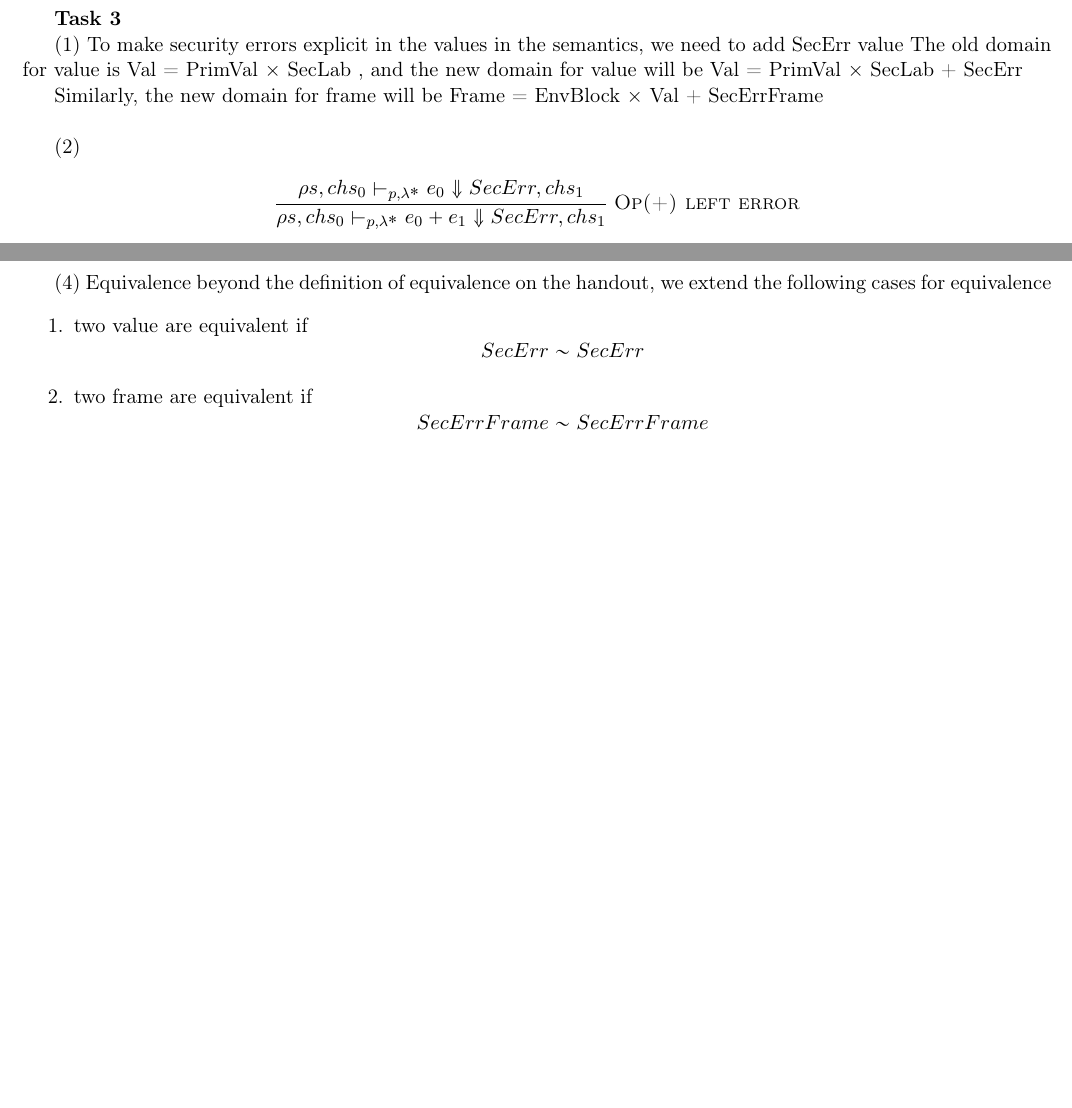
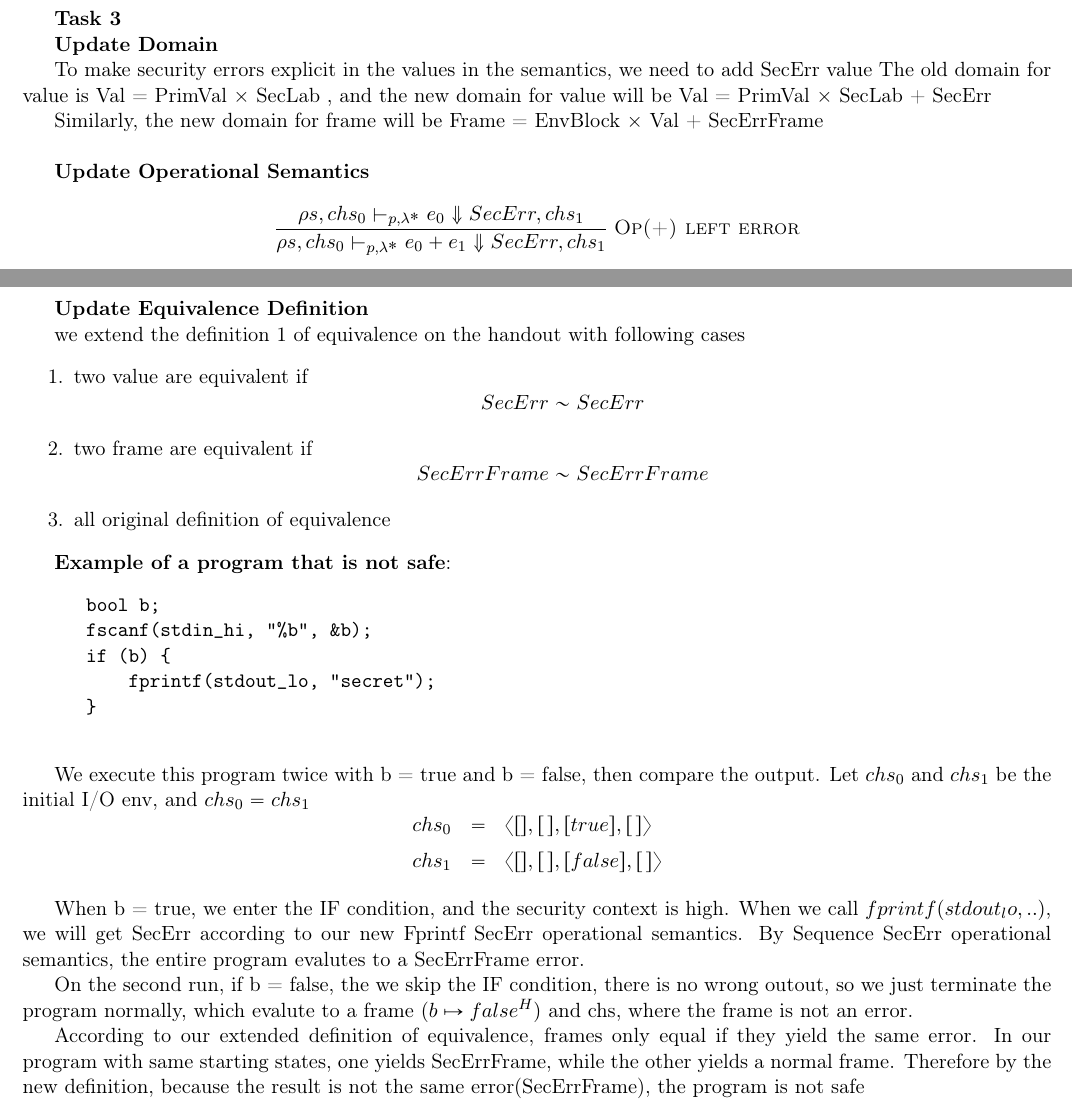
Before and after one commit to Jtrout-Wes/comp324-project3, a LaTeX document (project3/project3.tex): two parts of pages 3 and 4 of 4, joined at a grey line, cut so that both start at the same text, the shorter picture padded with empty space. Compiled offline with pdfLaTeX.

Commit message:
update task 3

```diff
--- a/project3/project3.tex
+++ b/project3/project3.tex
@@ -274,13 +274,15 @@ Therefore, while initial chs are same, the low outputs are different once we cha
 
 \textbf{Task 3}
 
-(1) To make security errors explicit in the values in the semantics, we need to add SecErr value
+\textbf{Update Domain}
+
+To make security errors explicit in the values in the semantics, we need to add SecErr value
 The old domain for value is Val = PrimVal × SecLab , and the new domain for value will be Val = PrimVal × SecLab + {SecErr}
 
 Similarly, the new domain for frame will be Frame = EnvBlock × Val + {SecErrFrame}
 \\
 
-(2)
+\textbf{Update Operational Semantics}
 
 \[
 \frac{
@@ -422,9 +424,10 @@ Similarly, the new domain for frame will be Frame = EnvBlock × Val + {SecErrFra
 \]
 
 \newpage
+\textbf{Update Equivalence Definition}
 
-(4) Equivalence
-beyond the definition of equivalence on the handout, we extend the following cases for equivalence
+
+we extend the definition 1 of equivalence on the handout with following cases
 \begin{enumerate}
   \setcounter{enumi}{0}
 
@@ -439,7 +442,37 @@ beyond the definition of equivalence on the handout, we extend the following cas
   \[
   SecErrFrame \sim SecErrFrame
   \]
+
+  \item
+  all original definition of equivalence
   \end{enumerate}
 
 
+\textbf{Example of a program that is not safe}:
+\begin{center}
+    \begin{verbatim}
+      bool b;
+      fscanf(stdin_hi, "%b", &b);
+      if (b) {
+          fprintf(stdout_lo, "secret");
+      }
+    \end{verbatim}
+\end{center}
+
+We execute this program twice with b = true and b = false, then compare the output. Let $chs_0$ and $chs_1$ be the initial I/O env,
+and $chs_0 = chs_1$
+\[
+  \begin{array}{rcl}
+  chs_0 &=& \langle [], [\,], [true], [\,] \rangle \\[2mm]
+  chs_1 &=& \langle [], [\,], [false], [\,] \rangle \\[2mm]
+  \end{array}
+  \]
+
+When b = true, we enter the IF condition, and the security context is high. When we call $fprintf(stdout_lo,..)$, we will get SecErr according to our new Fprintf SecErr operational semantics.
+By Sequence SecErr operational semantics, the entire program evalutes to a SecErrFrame error.
+
+On the second run, if b = false, the we skip the IF condition, there is no wrong outout, so we just terminate the program normally, which evalute to a frame $(b \mapsto false^H)$ and chs, where the frame is not an error.
+
+According to our extended definition of equivalence, frames only equal if they yield the same error. In our program with same starting states,
+one yields SecErrFrame, while the other yields a normal frame. Therefore by the new definition, because the result is not the same error(SecErrFrame), the program is not safe
 \end{document}
```
Also changed, not shown: project3/out/project3.pdf, 3 other files.
